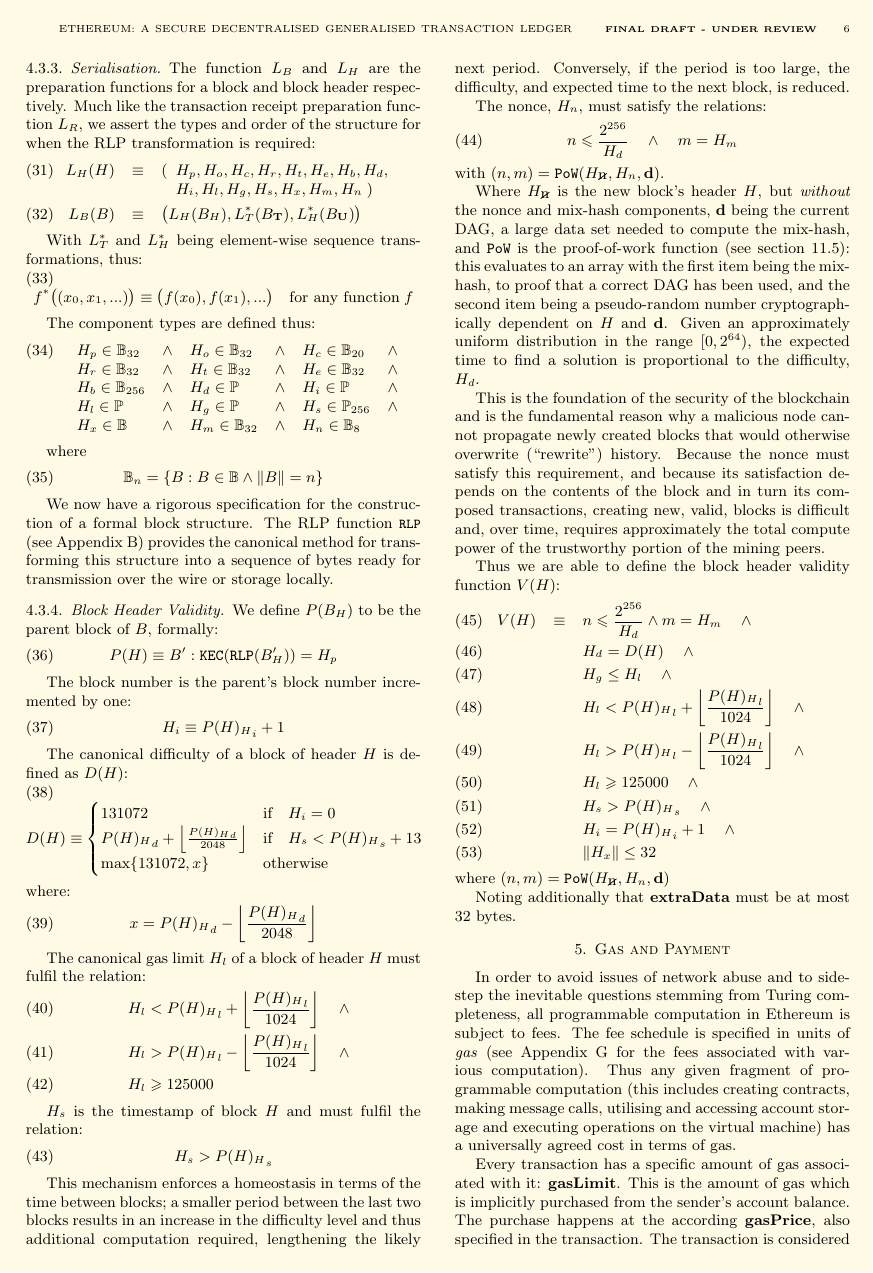
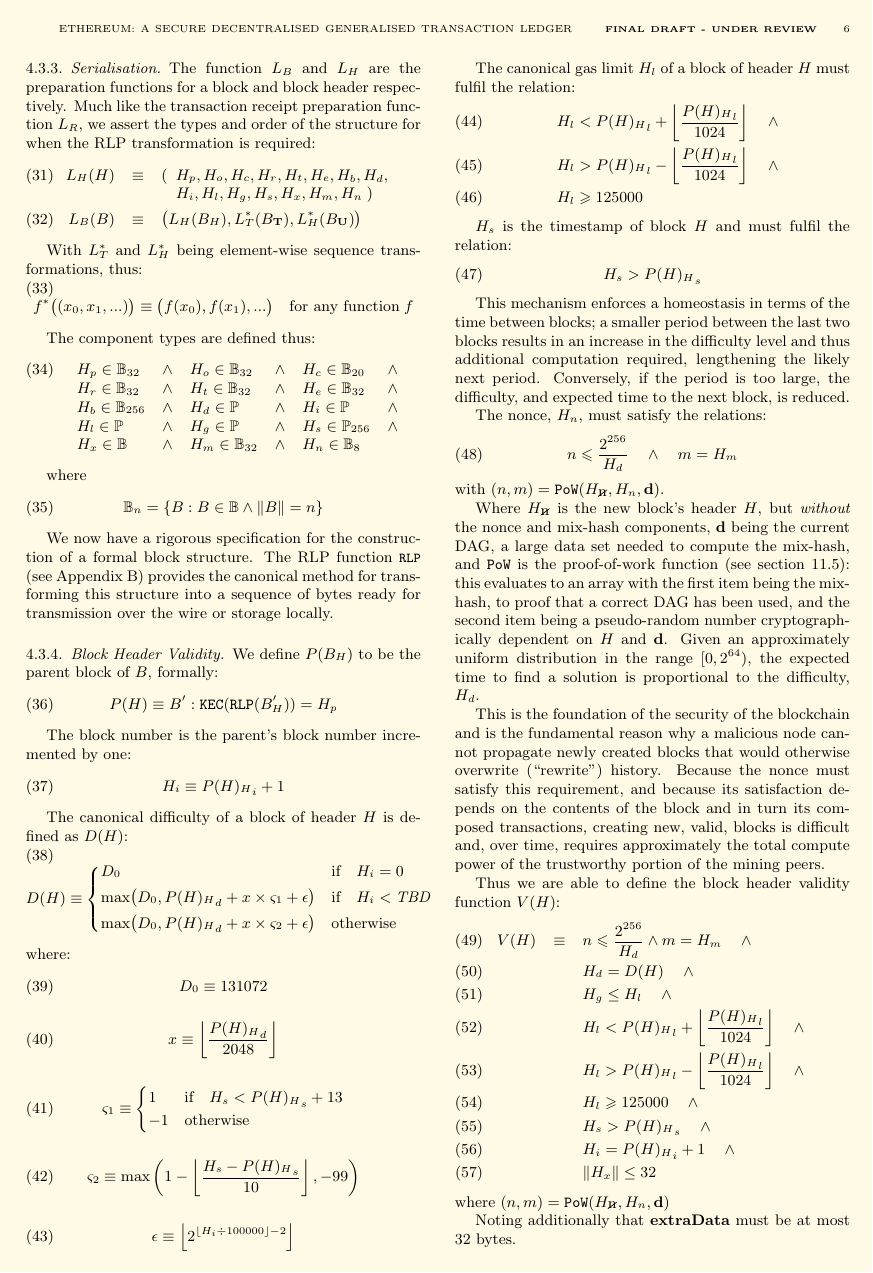
Before and after one commit to ethereum/yellowpaper, a LaTeX paper (Paper.tex): page 6 of 32. Compiled offline with pdfLaTeX.

Commit message:
Updated difficulty update equation for Homestead from EIP 2

```diff
--- a/Paper.tex
+++ b/Paper.tex
@@ -426,17 +426,38 @@
 H_i \equiv {{P(H)_H}_i} + 1
 \end{equation}
 
+\newcommand{\mindifficulty}{D_0}
+\newcommand{\frontiermod}{\ensuremath{\varsigma_1}}
+\newcommand{\homesteadmod}{\ensuremath{\varsigma_2}}
+\newcommand{\expdiffsymb}{\ensuremath{\epsilon}}
+\newcommand{\diffadjustment}{x}
+
 The canonical difficulty of a block of header $H$ is defined as $D(H)$:
 \begin{equation}
-D(H) \equiv \begin{cases}
-131072 & \text{if} \quad H_i = 0\\
-{P(H)_H}_d + \left\lfloor\frac{{P(H)_H}_d}{2048}\right\rfloor & \text{if} \quad H_s < {P(H)_H}_s + 13\\
-\max \{ 131072, x \} & \text{otherwise}\\
-\end{cases}
+D(H) \equiv \begin{dcases}
+\mindifficulty & \text{if} \quad H_i = 0\\
+\text{max}\!\left(\mindifficulty, {P(H)_H}_d + \diffadjustment\times\frontiermod + \expdiffsymb \right) & \text{if} \quad H_i<\mathit{TBD}\\
+\text{max}\!\left(\mindifficulty, {P(H)_H}_d + \diffadjustment\times\homesteadmod + \expdiffsymb \right) & \text{otherwise}\\
+\end{dcases}
 \end{equation}
 where:
 \begin{equation}
-x = {P(H)_H}_d - \left\lfloor\frac{{P(H)_H}_d}{2048}\right\rfloor
+\mindifficulty \equiv 131072
+\end{equation}
+\begin{equation}
+\diffadjustment \equiv \left\lfloor\frac{{P(H)_H}_d}{2048}\right\rfloor
+\end{equation}
+\begin{equation}
+\frontiermod \equiv \begin{cases}
+1 & \text{if} \quad H_s < {P(H)_H}_s + 13 \\
+-1 & \text{otherwise} \\
+\end{cases}
+\end{equation}
+\begin{equation}
+\homesteadmod \equiv \text{max}\left( 1 - \left\lfloor\frac{H_s - {P(H)_H}_s}{10}\right\rfloor, -99 \right)
+\end{equation}
+\begin{equation}
+\expdiffsymb \equiv \left\lfloor 2^{ \left\lfloor H_i \div 100000 \right\rfloor - 2 } \right\rfloor
 \end{equation}
 
 The canonical gas limit $H_l$ of a block of header $H$ must fulfil the relation:
```
